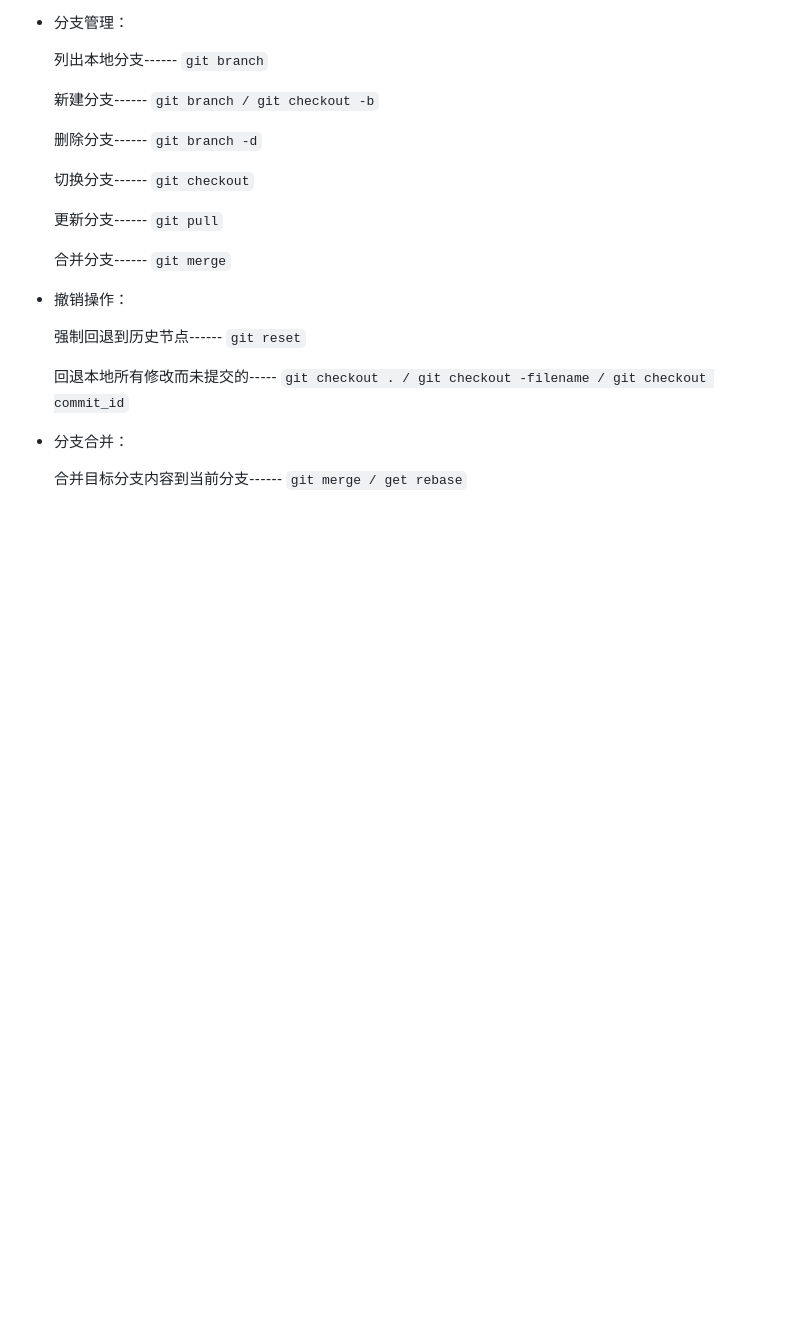
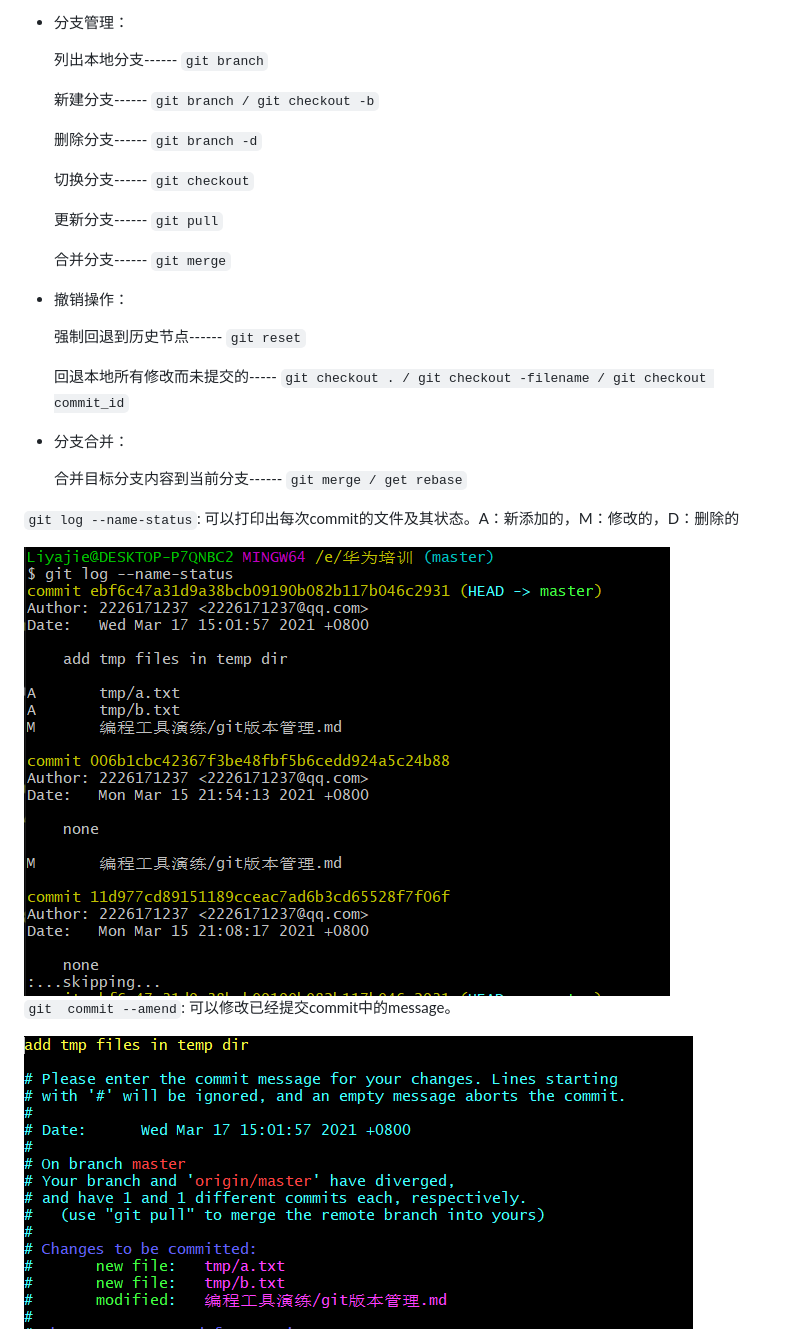
Before and after one commit to 2226171237/hwLearning, a Markdown page: 编程工具演练/git版本管理.md, the part around the change. Rendered like a GitHub page; pictures changed too: 编程工具演练/imgs/image-20210317150644631.png (added), 编程工具演练/imgs/image-20210317150821599.png (added); blank space fills up the shorter version.

```diff
--- a/编程工具演练/git版本管理.md
+++ b/编程工具演练/git版本管理.md
@@ -120,3 +120,13 @@ Git不适合的领域：
 * 分支合并：
 
   合并目标分支内容到当前分支------ `git merge / get rebase`
+
+
+
+`git log --name-status`: 可以打印出每次commit的文件及其状态。A：新添加的，M：修改的，D：删除的
+
+<img src="imgs/image-20210317150644631.png" alt="image-20210317150644631" style="zoom:80%;" />
+
+`git  commit --amend`: 可以修改已经提交commit中的message。
+
+<img src="imgs/image-20210317150821599.png" alt="image-20210317150821599" style="zoom:80%;" />
```
